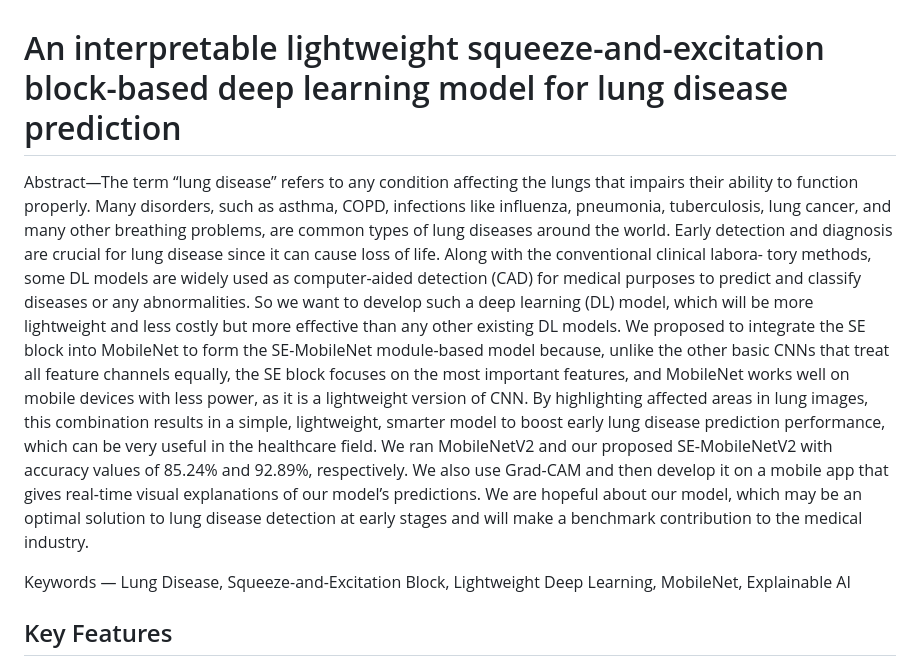
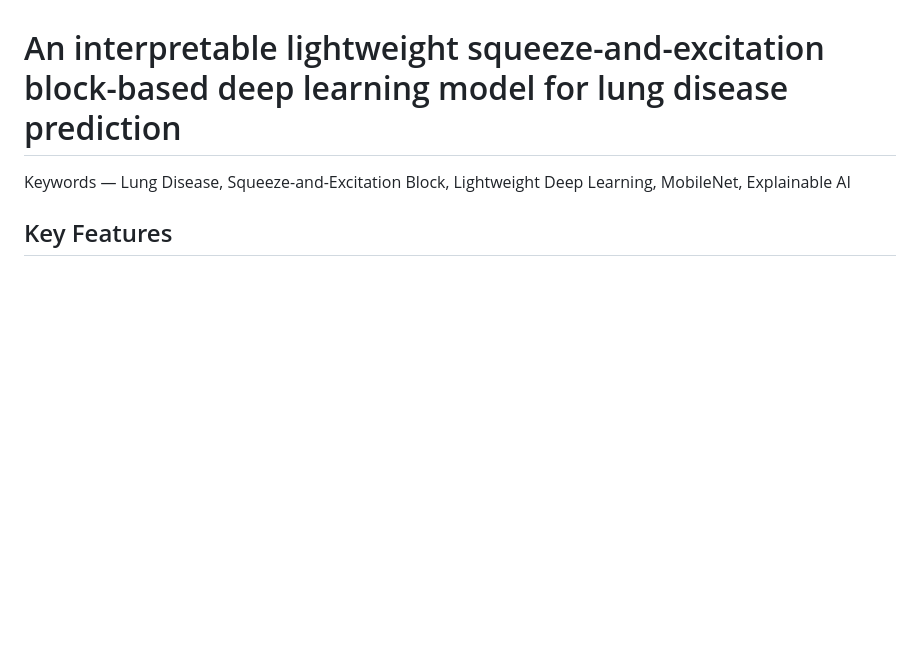
Before and after one commit to thetahmeed/SE-MobileNet-Lung-Disease-Classifier, a Markdown page: README.md, the part around the change. Drawn GitHub-style; blank space fills up the shorter version.

Commit message:
Remove abstract from README.md
Removed the abstract section detailing the lung disease model and its significance.

```diff
--- a/README.md
+++ b/README.md
@@ -1,33 +1,4 @@
 # An interpretable lightweight squeeze-and-excitation block-based deep learning model for lung disease prediction
-
-Abstract—The term “lung disease” refers to any condition
-affecting the lungs that impairs their ability to function properly.
-Many disorders, such as asthma, COPD, infections like influenza,
-pneumonia, tuberculosis, lung cancer, and many other breathing
-problems, are common types of lung diseases around the world.
-Early detection and diagnosis are crucial for lung disease since it
-can cause loss of life. Along with the conventional clinical labora-
-tory methods, some DL models are widely used as computer-aided
-detection (CAD) for medical purposes to predict and classify
-diseases or any abnormalities. So we want to develop such a
-deep learning (DL) model, which will be more lightweight and
-less costly but more effective than any other existing DL models.
-We proposed to integrate the SE block into MobileNet to form
-the SE-MobileNet module-based model because, unlike the other
-basic CNNs that treat all feature channels equally, the SE block
-focuses on the most important features, and MobileNet works
-well on mobile devices with less power, as it is a lightweight
-version of CNN. By highlighting affected areas in lung images,
-this combination results in a simple, lightweight, smarter model
-to boost early lung disease prediction performance, which can be
-very useful in the healthcare field. We ran MobileNetV2 and our
-proposed SE-MobileNetV2 with accuracy values of 85.24% and
-92.89%, respectively. We also use Grad-CAM and then develop
-it on a mobile app that gives real-time visual explanations of
-our model’s predictions. We are hopeful about our model, which
-may be an optimal solution to lung disease detection at early
-stages and will make a benchmark contribution to the medical
-industry.
 
 Keywords — Lung Disease, Squeeze-and-Excitation Block,
 Lightweight Deep Learning, MobileNet, Explainable AI
```
